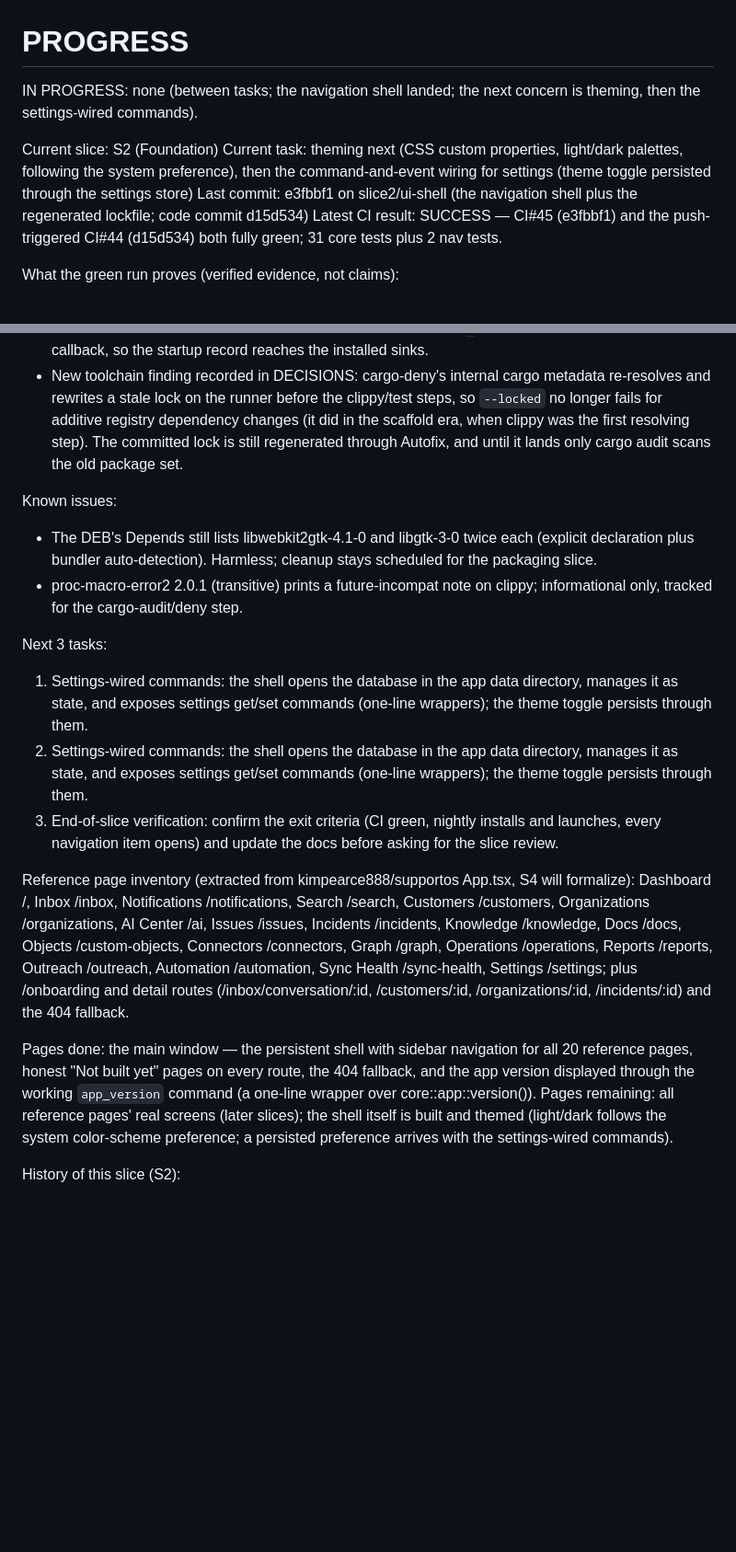
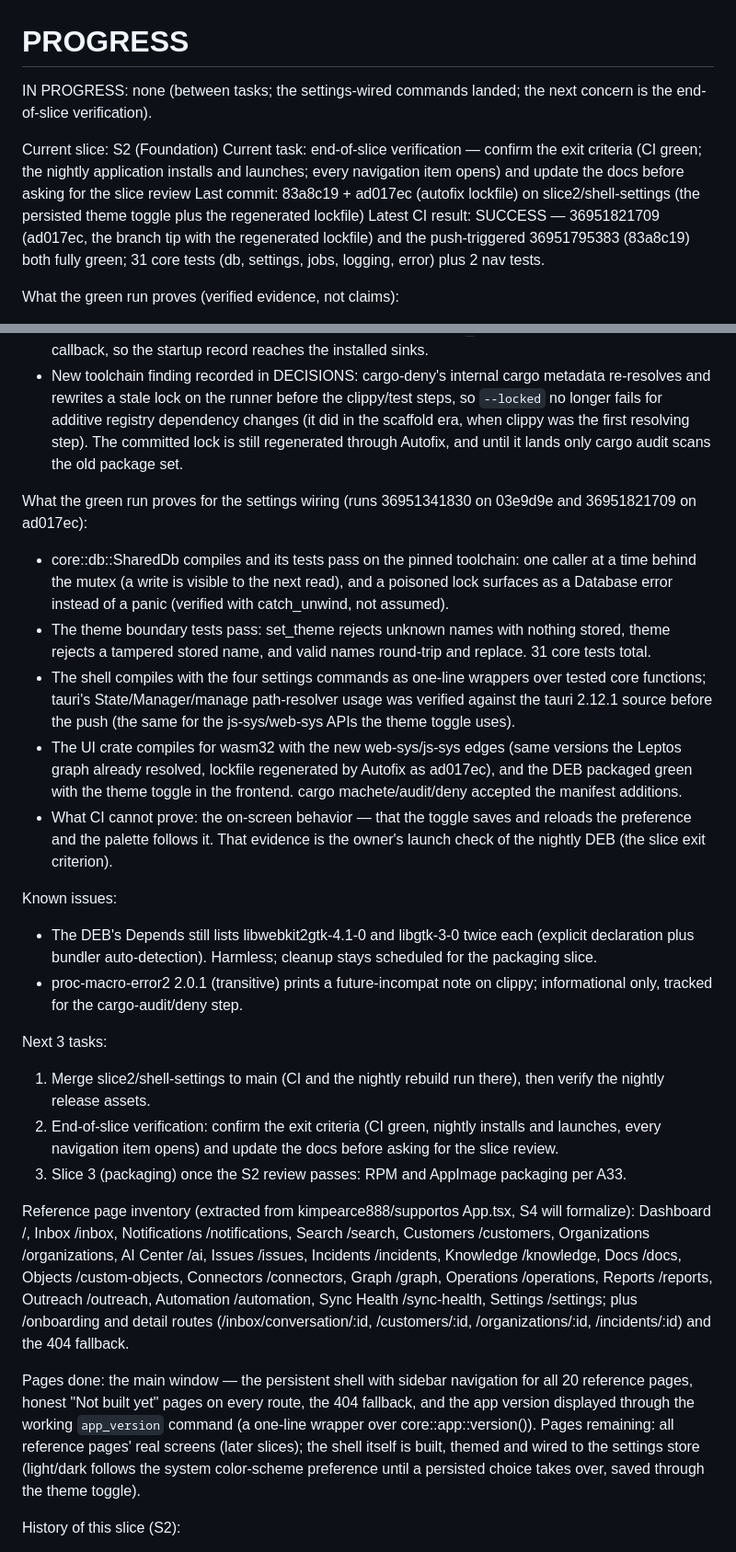
Before and after one commit to dentLogic/SupportOS-Oracle, a Markdown page: PROGRESS.md, 2 parts joined by grey strips. Shown at 92% size. Drawn GitHub-style; blank space fills up the shorter version.

```diff
--- a/PROGRESS.md
+++ b/PROGRESS.md
@@ -1,16 +1,18 @@
 # PROGRESS
 
-IN PROGRESS: none (between tasks; the navigation shell landed; the next
-concern is theming, then the settings-wired commands).
+IN PROGRESS: none (between tasks; the settings-wired commands landed; the
+next concern is the end-of-slice verification).
 
 Current slice: S2 (Foundation)
-Current task: theming next (CSS custom properties, light/dark palettes,
-following the system preference), then the command-and-event wiring for
-settings (theme toggle persisted through the settings store)
-Last commit: e3fbbf1 on slice2/ui-shell (the navigation shell plus the
-regenerated lockfile; code commit d15d534)
-Latest CI result: SUCCESS — CI#45 (e3fbbf1) and the push-triggered CI#44
-(d15d534) both fully green; 31 core tests plus 2 nav tests.
+Current task: end-of-slice verification — confirm the exit criteria (CI
+green; the nightly application installs and launches; every navigation
+item opens) and update the docs before asking for the slice review
+Last commit: 83a8c19 + ad017ec (autofix lockfile) on slice2/shell-settings
+(the persisted theme toggle plus the regenerated lockfile)
+Latest CI result: SUCCESS — 36951821709 (ad017ec, the branch tip with the
+regenerated lockfile) and the push-triggered 36951795383 (83a8c19) both
+fully green; 31 core tests (db, settings, jobs, logging, error) plus 2 nav
+tests.
 
 What the green run proves (verified evidence, not claims):
 - The Leptos router shell builds for wasm32 through trunk: leptos_router
@@ -52,6 +54,27 @@ What the green run proves for the logging facade (run 36938147864 on 6392268):
   resolving step). The committed lock is still regenerated through Autofix,
   and until it lands only cargo audit scans the old package set.
 
+What the green run proves for the settings wiring (runs 36951341830 on
+03e9d9e and 36951821709 on ad017ec):
+- core::db::SharedDb compiles and its tests pass on the pinned toolchain:
+  one caller at a time behind the mutex (a write is visible to the next
+  read), and a poisoned lock surfaces as a Database error instead of a
+  panic (verified with catch_unwind, not assumed).
+- The theme boundary tests pass: set_theme rejects unknown names with
+  nothing stored, theme rejects a tampered stored name, and valid names
+  round-trip and replace. 31 core tests total.
+- The shell compiles with the four settings commands as one-line wrappers
+  over tested core functions; tauri's State/Manager/manage path-resolver
+  usage was verified against the tauri 2.12.1 source before the push (the
+  same for the js-sys/web-sys APIs the theme toggle uses).
+- The UI crate compiles for wasm32 with the new web-sys/js-sys edges (same
+  versions the Leptos graph already resolved, lockfile regenerated by
+  Autofix as ad017ec), and the DEB packaged green with the theme toggle in
+  the frontend. cargo machete/audit/deny accepted the manifest additions.
+- What CI cannot prove: the on-screen behavior — that the toggle saves and
+  reloads the preference and the palette follows it. That evidence is the
+  owner's launch check of the nightly DEB (the slice exit criterion).
+
 Known issues:
 - The DEB's Depends still lists libwebkit2gtk-4.1-0 and libgtk-3-0 twice each
   (explicit declaration plus bundler auto-detection). Harmless; cleanup stays
@@ -60,15 +83,13 @@ Known issues:
   clippy; informational only, tracked for the cargo-audit/deny step.
 
 Next 3 tasks:
-1. Settings-wired commands: the shell opens the database in the app data
-   directory, manages it as state, and exposes settings get/set commands
-   (one-line wrappers); the theme toggle persists through them.
-2. Settings-wired commands: the shell opens the database in the app data
-   directory, manages it as state, and exposes settings get/set commands
-   (one-line wrappers); the theme toggle persists through them.
-3. End-of-slice verification: confirm the exit criteria (CI green, nightly
+1. Merge slice2/shell-settings to main (CI and the nightly rebuild run
+   there), then verify the nightly release assets.
+2. End-of-slice verification: confirm the exit criteria (CI green, nightly
    installs and launches, every navigation item opens) and update the docs
    before asking for the slice review.
+3. Slice 3 (packaging) once the S2 review passes: RPM and AppImage
+   packaging per A33.
 
 Reference page inventory (extracted from kimpearce888/supportos App.tsx, S4
 will formalize): Dashboard /, Inbox /inbox, Notifications /notifications,
@@ -85,9 +106,9 @@ for all 20 reference pages, honest "Not built yet" pages on every route,
 the 404 fallback, and the app version displayed through the working
 `app_version` command (a one-line wrapper over core::app::version()).
 Pages remaining: all reference pages' real screens (later slices); the
-shell itself is built and themed (light/dark follows the system
-color-scheme preference; a persisted preference arrives with the
-settings-wired commands).
+shell itself is built, themed and wired to the settings store (light/dark
+follows the system color-scheme preference until a persisted choice
+takes over, saved through the theme toggle).
 
 History of this slice (S2):
 - 2e34dc4 + dade1e6 + 449c1ec (autofix lockfile): workspace restructure on
```
Also changed, not shown: other parts of PROGRESS.md (+23 -0 lines), docs/DECISIONS.md (+39 -0 lines).
